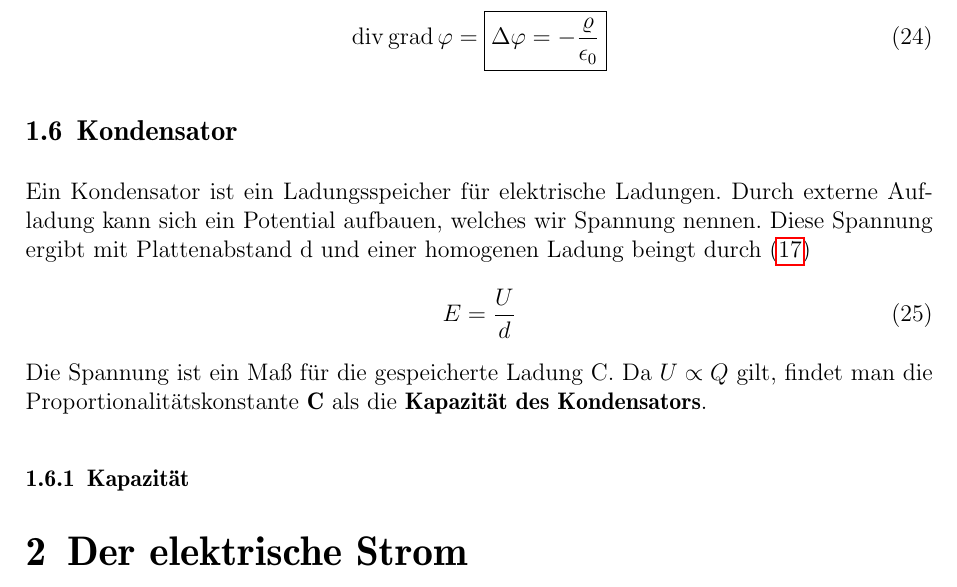
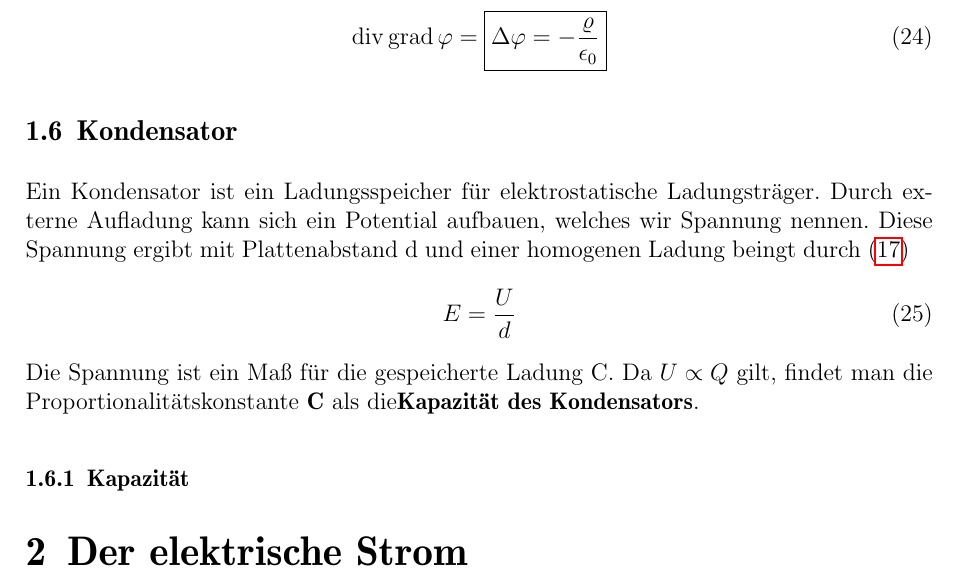
Before and after one commit to juzastar/Physik, a LaTeX paper (physik2.tex, which reads elektrostatik.tex): part of page 10 of 10, cut so that both start at the same text. Compiled offline with pdfLaTeX; a missing font is replaced by an installed copy or a similar font.

Commit message:
kleine Änderungen

```diff
--- a/elektrostatik.tex
+++ b/elektrostatik.tex
@@ -131,7 +131,7 @@ Soweit zur Arbeit, die auf keinen Fall mit dem Potential verglichen werden darf.
 \subsubsection{Poissongleichung}\begin{align}\label{eqn:Poissongleichung}
 \Fdiv \grad \varphi = \boxed{\Delta \varphi = -\frac{\varrho}{\epsilon_0}}
 \end{align}
-\subsection{Kondensator}Ein Kondensator ist ein Ladungsspeicher für elektrische Ladungen. Durch externe Aufladung kann sich ein Potential aufbauen, welches wir Spannung nennen. Diese Spannung ergibt mit  Plattenabstand d und einer homogenen Ladung beingt durch (\ref{eqn:elFluss})\begin{align}
+\subsection{Kondensator}Ein Kondensator ist ein Ladungsspeicher für elektrostatische Ladungsträger. Durch externe Aufladung kann sich ein Potential aufbauen, welches wir Spannung nennen. Diese Spannung ergibt mit  Plattenabstand d und einer homogenen Ladung beingt durch (\ref{eqn:elFluss})\begin{align}
 E = \frac{U}{d}
-\end{align}Die Spannung ist ein Maß für die gespeicherte Ladung C. Da $U \propto Q$ gilt, findet man die Proportionalitätskonstante \textbf{C} als die\textbf{ Kapazität des Kondensators}.
+\end{align}Die Spannung ist ein Maß für die gespeicherte Ladung C. Da $U \propto Q$ gilt, findet man die Proportionalitätskonstante \textbf{C} als die\textbf{Kapazität des Kondensators}.
 \subsubsection{Kapazität}
```
